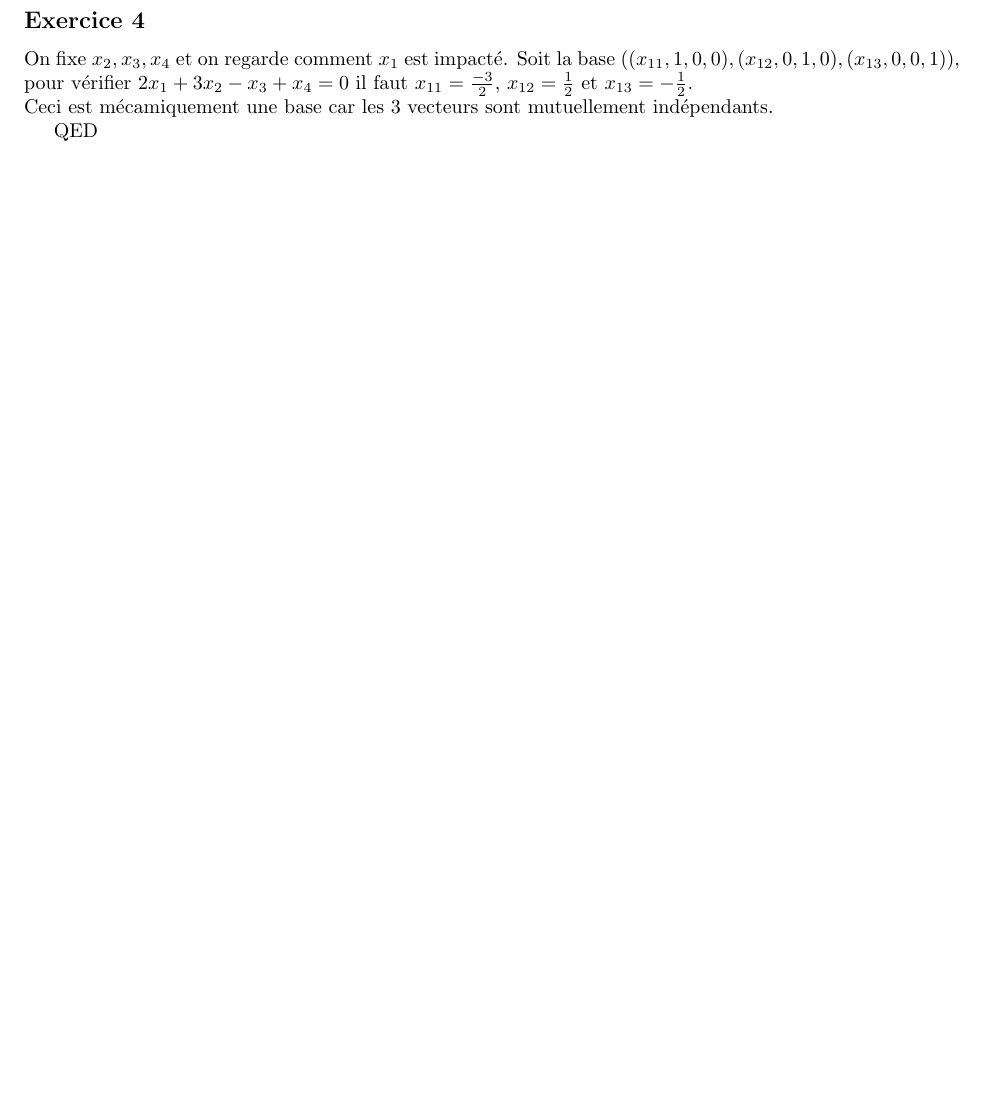
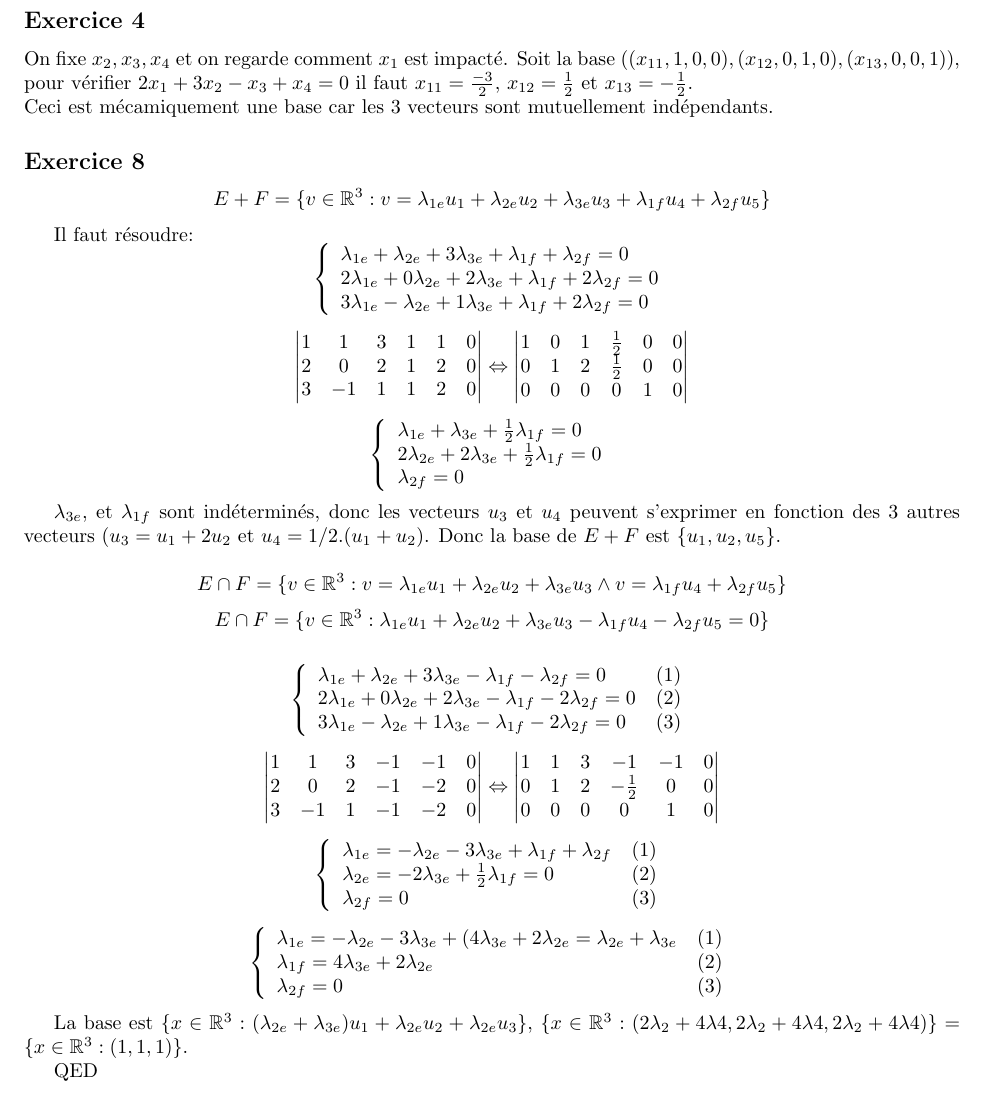
Before and after one commit to PAYRAULT/MPI, a LaTeX book (MEU202/TD/TD1_sol.tex): part of page 5 of 5, cut so that both start at the same text, the shorter picture padded with empty space. Compiled offline with pdfLaTeX.

Commit message:
MEU202, TD1, exercice 8

```diff
--- a/MEU202/TD/TD1_sol.tex
+++ b/MEU202/TD/TD1_sol.tex
@@ -344,6 +344,101 @@ Ceci est m\'ecamiquement une base car les 3 vecteurs sont mutuellement ind\'epen
 
 
 
+\subsection*{Exercice 8}
+$$E + F = \{v \in \R^3: v = \lambda_{1e}u_1 + \lambda_{2e}u_2 + \lambda_{3e}u_3 + \lambda_{1f}u_4 + \lambda_{2f}u_5\}$$
+
+Il faut r\'esoudre:
+$$
+\left\{
+\begin{array}{l l}
+\lambda_{1e} + \lambda_{2e} + 3\lambda_{3e} + \lambda_{1f} + \lambda_{2f} = 0 \\
+2\lambda_{1e} + 0\lambda_{2e} + 2\lambda_{3e} + \lambda_{1f} + 2\lambda_{2f} = 0\\
+3\lambda_{1e} - \lambda_{2e} + 1\lambda_{3e} + \lambda_{1f} + 2\lambda_{2f} = 0\\
+\end{array}
+\right.
+$$
+
+
+$$
+\begin{vmatrix}
+1 & 1  & 3 & 1 & 1 & 0 \\
+2 & 0  & 2 & 1 & 2 & 0 \\
+3 & -1 & 1 & 1 & 2 & 0 \\
+\end{vmatrix}
+\Leftrightarrow
+\begin{vmatrix}
+1 & 0  & 1 & \frac{1}{2} & 0 & 0 \\
+0 & 1  & 2 & \frac{1}{2} & 0 & 0 \\
+0 & 0 & 0 & 0 & 1 & 0 \\
+\end{vmatrix}
+$$
+
+
+$$
+\left\{
+\begin{array}{l l}
+\lambda_{1e} + \lambda_{3e} + \frac{1}{2} \lambda_{1f} = 0 \\
+2\lambda_{2e} + 2\lambda_{3e} + \frac{1}{2}\lambda_{1f} = 0 \\
+\lambda_{2f}= 0 \\
+\end{array}
+\right.
+$$
+
+
+$\lambda_{3e}$, et $\lambda_{1f}$ sont ind\'etermin\'es, donc les vecteurs $u_3$ et $u_4$ peuvent s'exprimer en fonction des 3 autres vecteurs ($u_3 = u_1 + 2u_2$ et $u_4 = 1/2.(u_1 + u_2$). Donc la base de $E+F$ est $\{u_1, u_2, u_5\}$.
+
+
+
+$$E \cap F = \{v \in \R^3: v = \lambda_{1e}u_1 + \lambda_{2e}u_2 + \lambda_{3e}u_3 \land v = \lambda_{1f}u_4 + \lambda_{2f}u_5\}$$
+$$E \cap F = \{v \in \R^3: \lambda_{1e}u_1 + \lambda_{2e}u_2 + \lambda_{3e}u_3 - \lambda_{1f}u_4 - \lambda_{2f}u_5 = 0\}$$
+
+$$
+\left\{
+\begin{array}{l l}
+\lambda_{1e} + \lambda_{2e} + 3\lambda_{3e} - \lambda_{1f} - \lambda_{2f} = 0 & (1)\\
+2\lambda_{1e} + 0\lambda_{2e} + 2\lambda_{3e} - \lambda_{1f} - 2\lambda_{2f} = 0 & (2)\\
+3\lambda_{1e} - \lambda_{2e} + 1\lambda_{3e} - \lambda_{1f} - 2\lambda_{2f} = 0 & (3)\\
+\end{array}
+\right.
+$$
+
+$$
+\begin{vmatrix}
+1 & 1  & 3 & -1 & -1 & 0\\
+2 & 0  & 2 & -1 & -2 & 0\\
+3 & -1 & 1 & -1 & -2 & 0\\
+\end{vmatrix}
+\Leftrightarrow
+\begin{vmatrix}
+1 & 1  & 3 & -1 & -1  & 0\\
+0 & 1  & 2 & -\frac{1}{2} & 0 & 0\\
+0 & 0 & 0 & 0 & 1 & 0\\
+\end{vmatrix}
+$$
+
+$$
+\left\{
+\begin{array}{l l}
+\lambda_{1e} = -\lambda_{2e} - 3\lambda_{3e} + \lambda_{1f} + \lambda_{2f} & (1)\\
+\lambda_{2e} = -2\lambda_{3e} + \frac{1}{2}\lambda_{1f} = 0 & (2)\\
+\lambda_{2f} = 0 & (3)\\
+\end{array}
+\right.
+$$
+
+$$
+\left\{
+\begin{array}{l l}
+\lambda_{1e} = -\lambda_{2e} - 3\lambda_{3e} + (4\lambda_{3e} + 2\lambda_{2e} = \lambda_{2e} + \lambda_{3e} & (1)\\
+\lambda_{1f} = 4\lambda_{3e} + 2\lambda_{2e} & (2)\\
+\lambda_{2f} = 0 & (3)\\
+\end{array}
+\right.
+$$
+
+
+La base est $\{x \in \R^3: (\lambda_{2e} + \lambda_{3e})u_1 + \lambda_{2e}u_2 + \lambda_{2e}u_3 \}$, $\{x \in \R^3: (2\lambda_2 + 4\lambda4, 2\lambda_2 + 4\lambda4, 2\lambda_2 + 4\lambda4) \} = \{x \in \R^3: (1,1,1) \}$.
+
 QED
 
 \end{document}
```
Also changed, not shown: MEU202/TD/TD1_sol.pdf.
